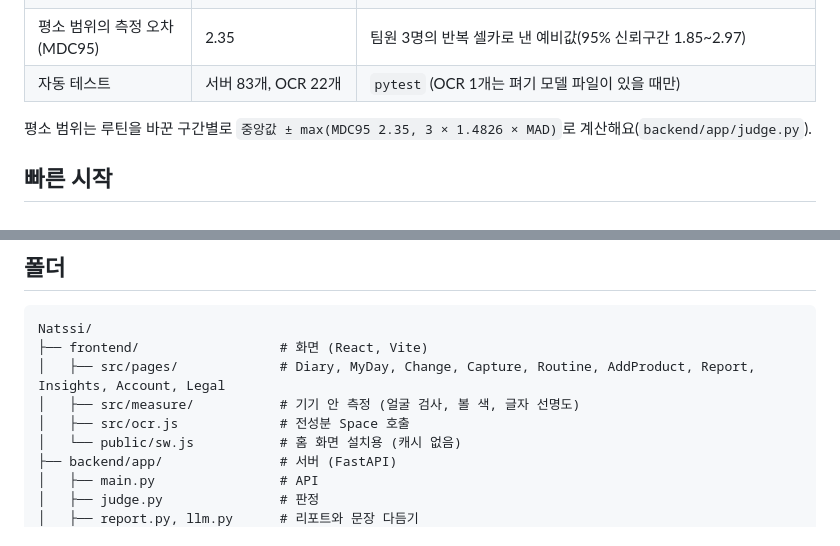
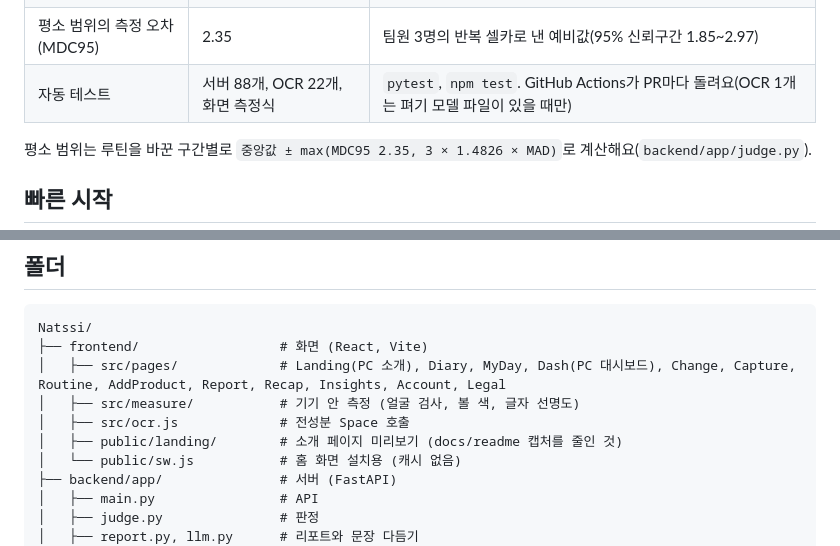
Before and after one commit to GHLee1016/Natssi, a Markdown page: README.md, 2 parts joined by grey strips. Drawn GitHub-style.

````diff
--- a/README.md
+++ b/README.md
@@ -150,7 +162,7 @@
 | 읽힌 사진 6장의 재현율 | 5장은 0.77~1.00, 1장은 0.59 | 위 8장에서 읽지 못한 2장을 뺀 것 |
 | OCR 응답 시간 | 1장 7.4초, 3장 22.6초 | 실제 Space |
 | 평소 범위의 측정 오차(MDC95) | 2.35 | 팀원 3명의 반복 셀카로 낸 예비값(95% 신뢰구간 1.85~2.97) |
-| 자동 테스트 | 서버 83개, OCR 22개 | `pytest` (OCR 1개는 펴기 모델 파일이 있을 때만) |
+| 자동 테스트 | 서버 88개, OCR 22개, 화면 측정식 | `pytest`, `npm test`. GitHub Actions가 PR마다 돌려요(OCR 1개는 펴기 모델 파일이 있을 때만) |
 
 평소 범위는 루틴을 바꾼 구간별로 `중앙값 ± max(MDC95 2.35, 3 × 1.4826 × MAD)`로 계산해요(`backend/app/judge.py`).
 
@@ -255,9 +267,10 @@ Vercel 대시보드에서만 다루고, 채팅이나 저장소에 올리지 않
 ```
 Natssi/
 ├── frontend/                  # 화면 (React, Vite)
-│   ├── src/pages/             # Diary, MyDay, Change, Capture, Routine, AddProduct, Report, Insights, Account, Legal
+│   ├── src/pages/             # Landing(PC 소개), Diary, MyDay, Dash(PC 대시보드), Change, Capture, Routine, AddProduct, Report, Recap, Insights, Account, Legal
 │   ├── src/measure/           # 기기 안 측정 (얼굴 검사, 볼 색, 글자 선명도)
 │   ├── src/ocr.js             # 전성분 Space 호출
+│   ├── public/landing/        # 소개 페이지 미리보기 (docs/readme 캡처를 줄인 것)
 │   └── public/sw.js           # 홈 화면 설치용 (캐시 없음)
 ├── backend/app/               # 서버 (FastAPI)
 │   ├── main.py                # API
````
Also changed, not shown: other parts of README.md (+21 -9 lines), docs/readme/phone_screens.png, docs/readme/record_ocr.png, docs/readme/web_screen.png, 8 other files.
